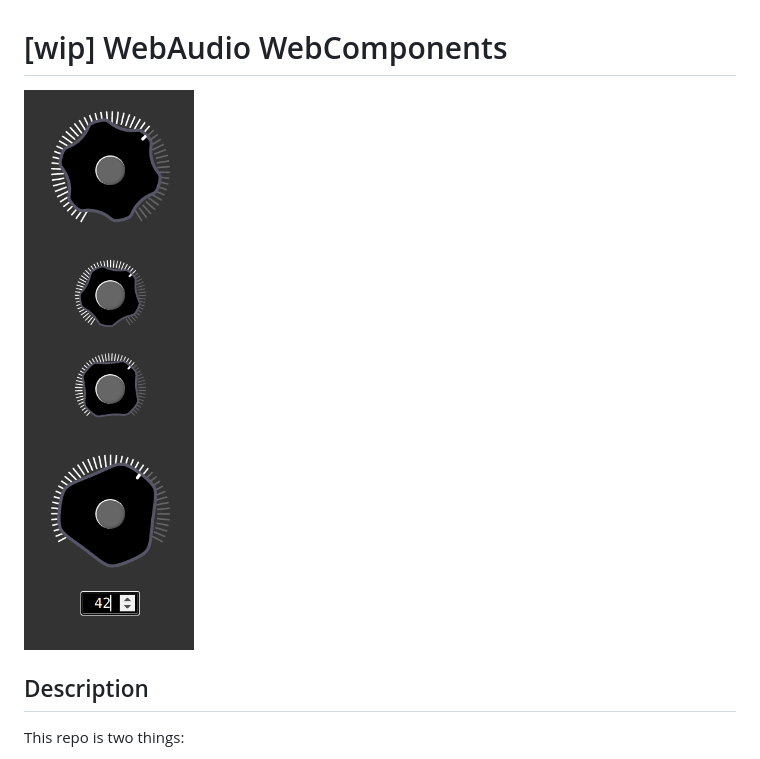
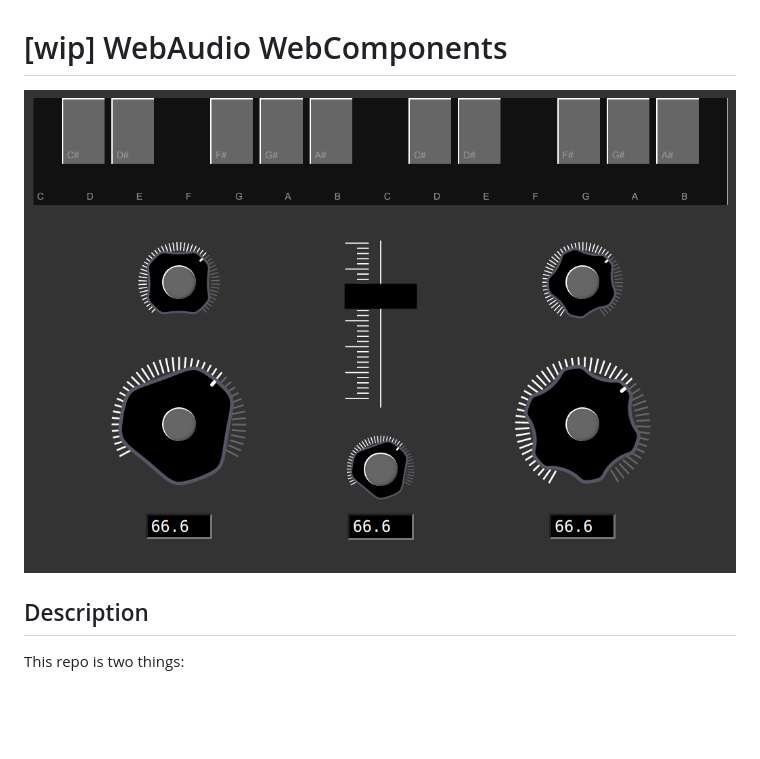
Before and after one commit to stagas/webaudio-webcomponents, a Markdown page: README.md, the part around the change printed below. Rendered like a GitHub page; pictures changed too: components.png (added); blank space fills up the shorter version.

```diff
--- a/README.md
+++ b/README.md
@@ -1,6 +1,6 @@
 # [wip] WebAudio WebComponents
 
-![alt:knobs](./knobs.png)
+![alt:components](./components.png)
 
 ## Description
 
```
Also changed, not shown: other parts of README.md (+19 -6 lines), 3 other files.
